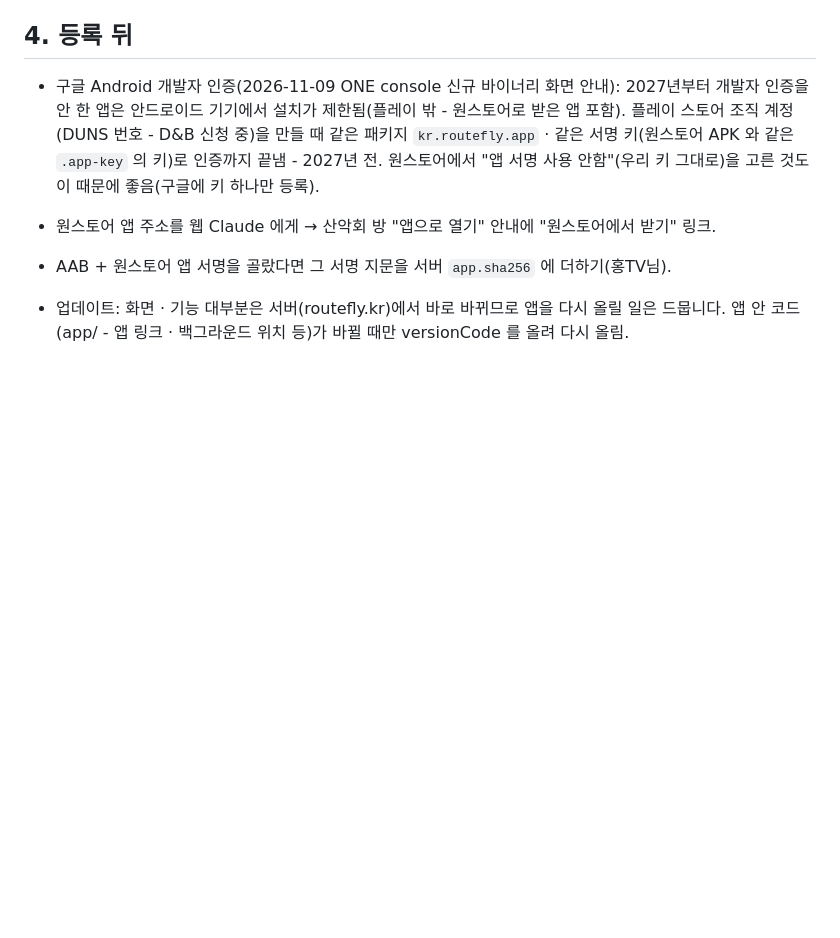
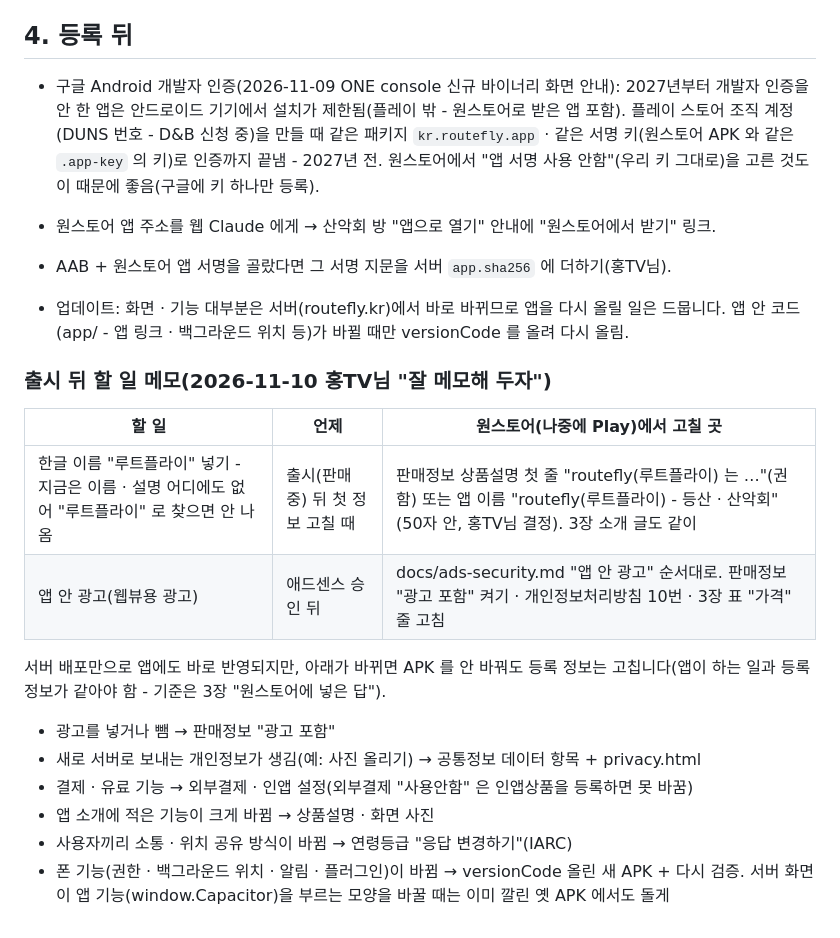
Before and after one commit to chogilhong/routefly, a Markdown page: docs/store-onestore.md, the part around the change. GitHub-like rendering; blank space fills up the shorter version.

Commit message:
원스토어 문서: 출시 뒤 할 일 메모(한글 이름 루트플라이 · 애드센스 승인 뒤 웹뷰 광고) · 등록 정보를 고쳐야 하는 경우
Co-Authored-By: Claude Opus 5.5 <noreply@anthropic.com>
Claude-Session: https://claude.ai/code/session_01MHSSRBsQKpCR2DHwkzaDkG

```diff
--- a/docs/store-onestore.md
+++ b/docs/store-onestore.md
@@ -158,3 +158,18 @@ routefly 는 등산 · 걷기 · 자전거 코스를 3D 지형 위로 날아가
 - 원스토어 앱 주소를 웹 Claude 에게 → 산악회 방 "앱으로 열기" 안내에 "원스토어에서 받기" 링크.
 - AAB + 원스토어 앱 서명을 골랐다면 그 서명 지문을 서버 `app.sha256` 에 더하기(홍TV님).
 - 업데이트: 화면 · 기능 대부분은 서버(routefly.kr)에서 바로 바뀌므로 앱을 다시 올릴 일은 드뭅니다. 앱 안 코드(app/ - 앱 링크 · 백그라운드 위치 등)가 바뀔 때만 versionCode 를 올려 다시 올림.
+
+### 출시 뒤 할 일 메모(2026-11-10 홍TV님 "잘 메모해 두자")
+
+| 할 일 | 언제 | 원스토어(나중에 Play)에서 고칠 곳 |
+|---|---|---|
+| 한글 이름 "루트플라이" 넣기 - 지금은 이름 · 설명 어디에도 없어 "루트플라이" 로 찾으면 안 나옴 | 출시(판매중) 뒤 첫 정보 고칠 때 | 판매정보 상품설명 첫 줄 "routefly(루트플라이) 는 …"(권함) 또는 앱 이름 "routefly(루트플라이) - 등산 · 산악회"(50자 안, 홍TV님 결정). 3장 소개 글도 같이 |
+| 앱 안 광고(웹뷰용 광고) | 애드센스 승인 뒤 | docs/ads-security.md "앱 안 광고" 순서대로. 판매정보 "광고 포함" 켜기 · 개인정보처리방침 10번 · 3장 표 "가격" 줄 고침 |
+
+서버 배포만으로 앱에도 바로 반영되지만, 아래가 바뀌면 APK 를 안 바꿔도 등록 정보는 고칩니다(앱이 하는 일과 등록 정보가 같아야 함 - 기준은 3장 "원스토어에 넣은 답").
+- 광고를 넣거나 뺌 → 판매정보 "광고 포함"
+- 새로 서버로 보내는 개인정보가 생김(예: 사진 올리기) → 공통정보 데이터 항목 + privacy.html
+- 결제 · 유료 기능 → 외부결제 · 인앱 설정(외부결제 "사용안함" 은 인앱상품을 등록하면 못 바꿈)
+- 앱 소개에 적은 기능이 크게 바뀜 → 상품설명 · 화면 사진
+- 사용자끼리 소통 · 위치 공유 방식이 바뀜 → 연령등급 "응답 변경하기"(IARC)
+- 폰 기능(권한 · 백그라운드 위치 · 알림 · 플러그인)이 바뀜 → versionCode 올린 새 APK + 다시 검증. 서버 화면이 앱 기능(window.Capacitor)을 부르는 모양을 바꿀 때는 이미 깔린 옛 APK 에서도 돌게
```
